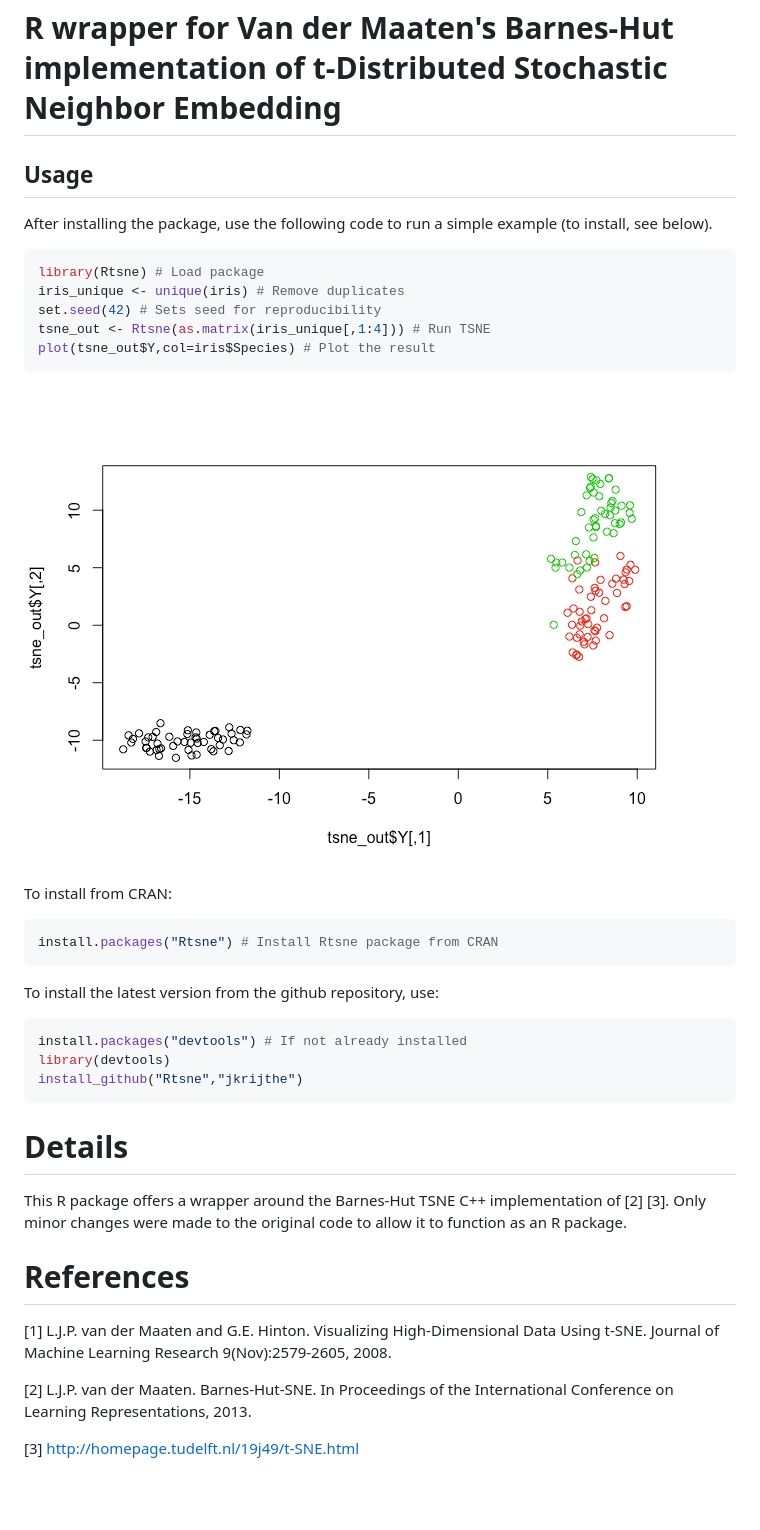
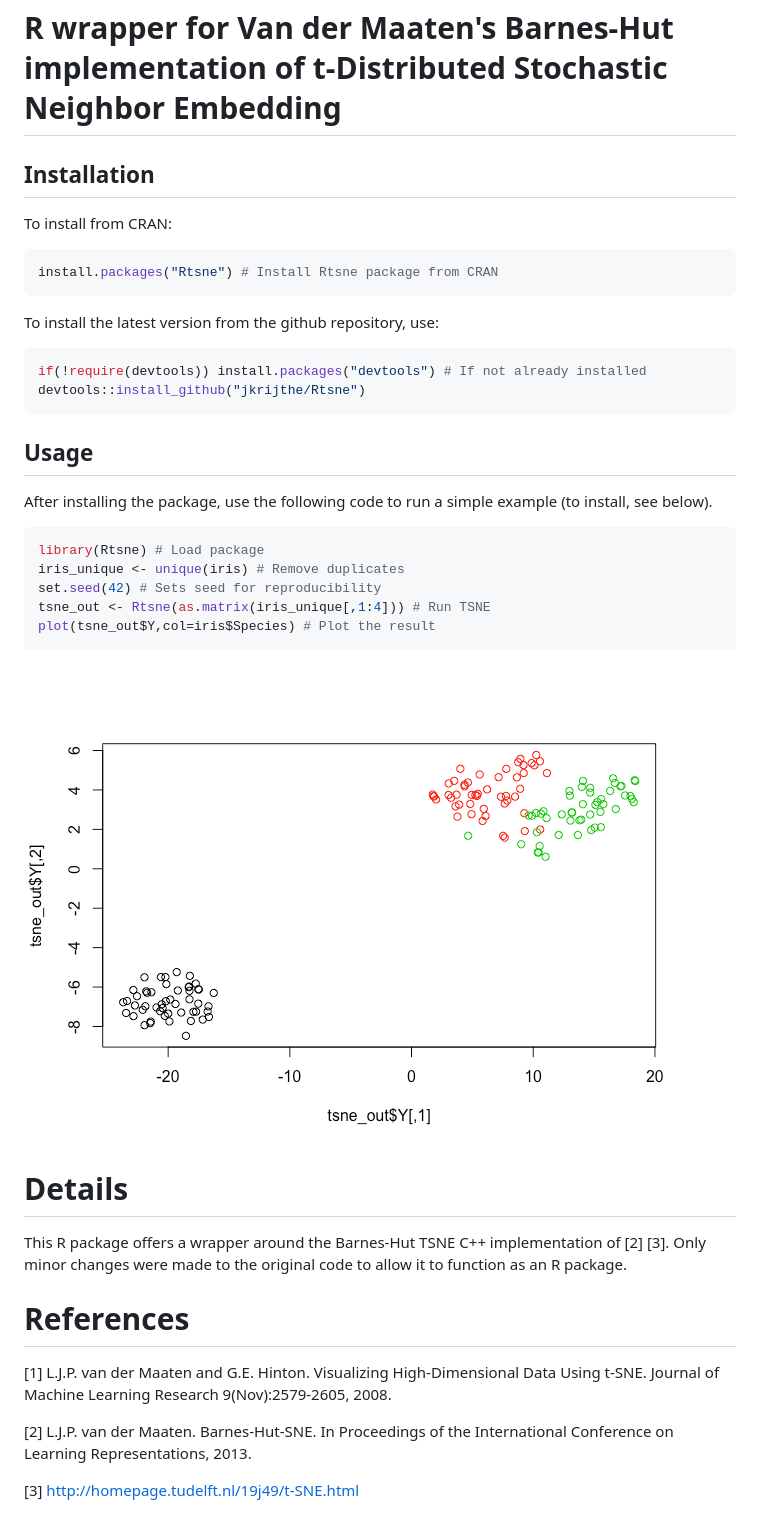
Before and after one commit to jkrijthe/Rtsne, a Markdown page: README.md, the part around the change. Rendered like a GitHub page; pictures changed too: README-example-1.png; blank space fills up the shorter version.

Commit message:
Knits updated README

````diff
--- a/README.md
+++ b/README.md
@@ -3,6 +3,22 @@
 
 R wrapper for Van der Maaten's Barnes-Hut implementation of t-Distributed Stochastic Neighbor Embedding
 =======================================================================================================
+
+Installation
+------------
+
+To install from CRAN:
+
+``` r
+install.packages("Rtsne") # Install Rtsne package from CRAN
+```
+
+To install the latest version from the github repository, use:
+
+``` r
+if(!require(devtools)) install.packages("devtools") # If not already installed
+devtools::install_github("jkrijthe/Rtsne")
+```
 
 Usage
 -----
@@ -19,30 +35,16 @@ plot(tsne_out$Y,col=iris$Species) # Plot the result
 
 ![](README-example-1.png)
 
-To install from CRAN:
-
-``` r
-install.packages("Rtsne") # Install Rtsne package from CRAN
-```
-
-To install the latest version from the github repository, use:
-
-``` r
-install.packages("devtools") # If not already installed
-library(devtools)
-install_github("Rtsne","jkrijthe")
-```
-
 Details
 =======
 
-This R package offers a wrapper around the Barnes-Hut TSNE C++ implementation of [2] [3]. Only minor changes were made to the original code to allow it to function as an R package.
+This R package offers a wrapper around the Barnes-Hut TSNE C++ implementation of \[2\] \[3\]. Only minor changes were made to the original code to allow it to function as an R package.
 
 References
 ==========
 
-[1] L.J.P. van der Maaten and G.E. Hinton. Visualizing High-Dimensional Data Using t-SNE. Journal of Machine Learning Research 9(Nov):2579-2605, 2008.
+\[1\] L.J.P. van der Maaten and G.E. Hinton. Visualizing High-Dimensional Data Using t-SNE. Journal of Machine Learning Research 9(Nov):2579-2605, 2008.
 
-[2] L.J.P. van der Maaten. Barnes-Hut-SNE. In Proceedings of the International Conference on Learning Representations, 2013.
+\[2\] L.J.P. van der Maaten. Barnes-Hut-SNE. In Proceedings of the International Conference on Learning Representations, 2013.
 
-[3] <http://homepage.tudelft.nl/19j49/t-SNE.html>
+\[3\] <http://homepage.tudelft.nl/19j49/t-SNE.html>
````
